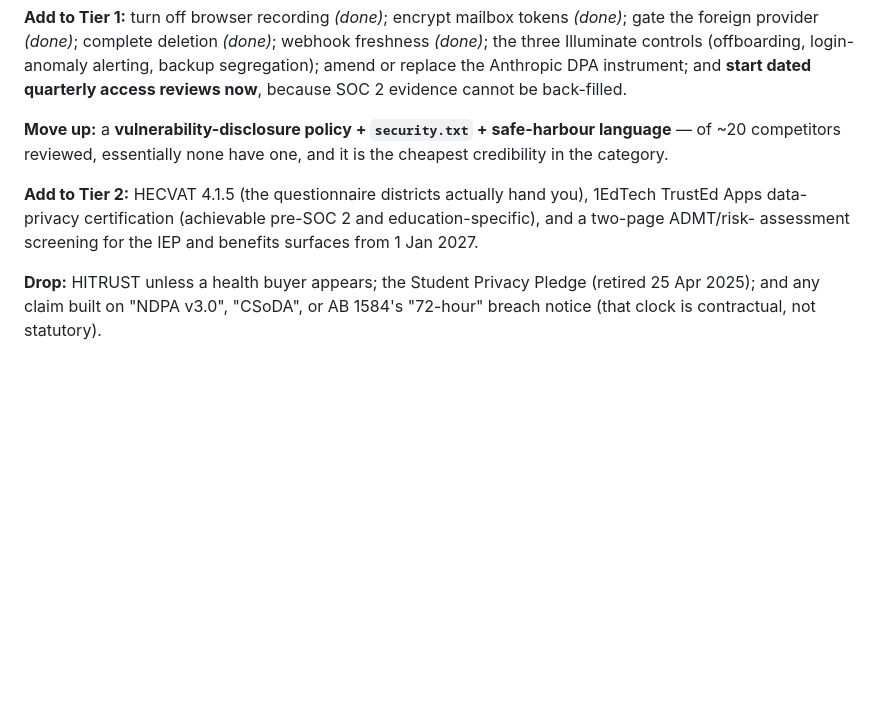
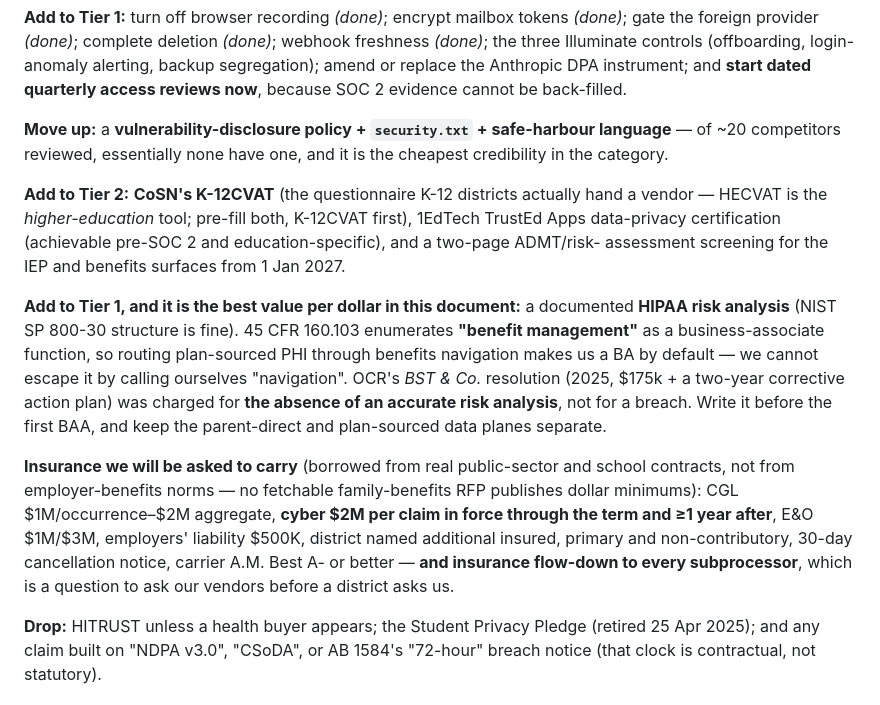
Before and after one commit to mitchellhoward-netizen/Axolotl, a Markdown page: docs/PRIVACY-AND-COMPLIANCE.md, the part around the change. Rendered like a GitHub page; blank space fills up the shorter version.

Commit message:
docs: correct the K-12 questionnaire (K-12CVAT, not HECVAT) and add the HIPAA risk-analysis item

```diff
--- a/docs/PRIVACY-AND-COMPLIANCE.md
+++ b/docs/PRIVACY-AND-COMPLIANCE.md
@@ -146,9 +146,25 @@ cannot be back-filled.
 **Move up:** a **vulnerability-disclosure policy + `security.txt` + safe-harbour language** — of ~20
 competitors reviewed, essentially none have one, and it is the cheapest credibility in the category.
 
-**Add to Tier 2:** HECVAT 4.1.5 (the questionnaire districts actually hand you), 1EdTech TrustEd Apps
+**Add to Tier 2:** **CoSN's K-12CVAT** (the questionnaire K-12 districts actually hand a vendor —
+HECVAT is the *higher-education* tool; pre-fill both, K-12CVAT first), 1EdTech TrustEd Apps
 data-privacy certification (achievable pre-SOC 2 and education-specific), and a two-page ADMT/risk-
 assessment screening for the IEP and benefits surfaces from 1 Jan 2027.
+
+**Add to Tier 1, and it is the best value per dollar in this document:** a documented **HIPAA risk
+analysis** (NIST SP 800-30 structure is fine). 45 CFR 160.103 enumerates **"benefit management"** as
+a business-associate function, so routing plan-sourced PHI through benefits navigation makes us a BA
+by default — we cannot escape it by calling ourselves "navigation". OCR's *BST & Co.* resolution
+(2025, $175k + a two-year corrective action plan) was charged for **the absence of an accurate risk
+analysis**, not for a breach. Write it before the first BAA, and keep the parent-direct and
+plan-sourced data planes separate.
+
+**Insurance we will be asked to carry** (borrowed from real public-sector and school contracts, not
+from employer-benefits norms — no fetchable family-benefits RFP publishes dollar minimums): CGL
+$1M/occurrence–$2M aggregate, **cyber $2M per claim in force through the term and ≥1 year after**,
+E&O $1M/$3M, employers' liability $500K, district named additional insured, primary and
+non-contributory, 30-day cancellation notice, carrier A.M. Best A- or better — **and insurance
+flow-down to every subprocessor**, which is a question to ask our vendors before a district asks us.
 
 **Drop:** HITRUST unless a health buyer appears; the Student Privacy Pledge (retired 25 Apr 2025);
 and any claim built on "NDPA v3.0", "CSoDA", or AB 1584's "72-hour" breach notice (that clock is
```
